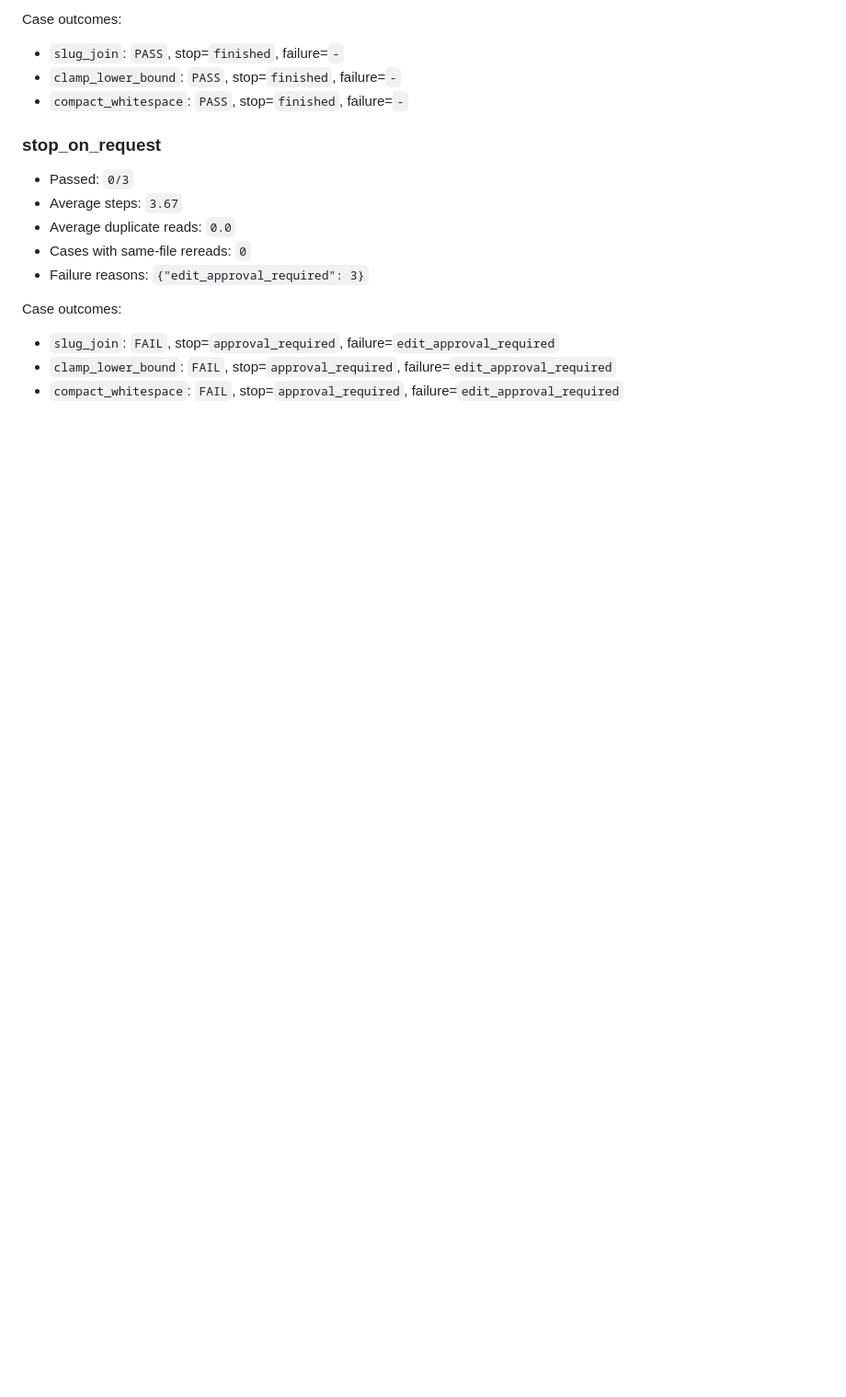
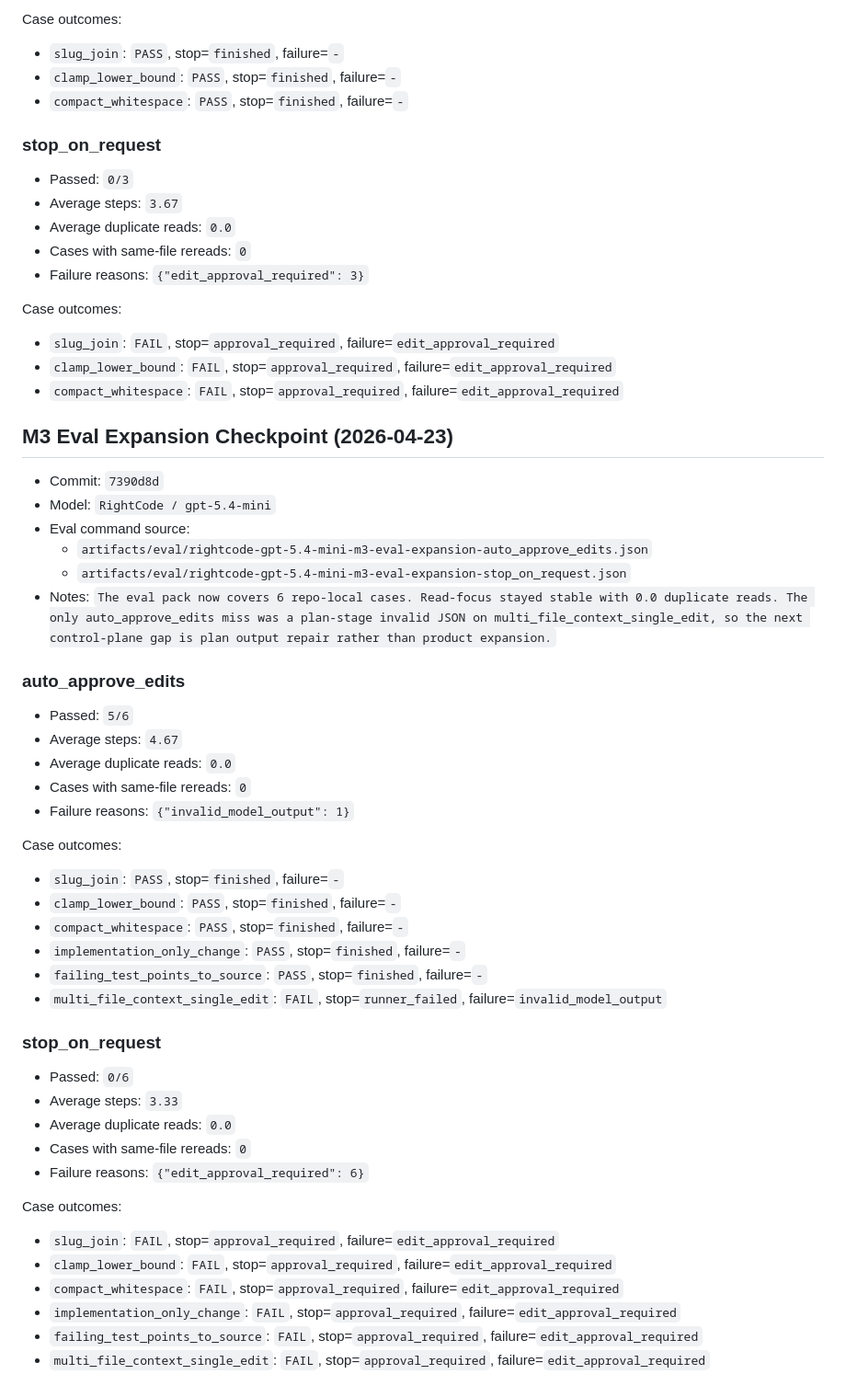
Before and after one commit to mochengqian/learnClaude-code, a Markdown page: artifacts/eval/BASELINE.md, the part around the change. Shown at 92% size. Rendered like a GitHub page; blank space fills up the shorter version.

Commit message:
Update M3 eval expansion baseline

```diff
--- a/artifacts/eval/BASELINE.md
+++ b/artifacts/eval/BASELINE.md
@@ -321,3 +321,44 @@ Case outcomes:
 - `slug_join`: `FAIL`, stop=`approval_required`, failure=`edit_approval_required`
 - `clamp_lower_bound`: `FAIL`, stop=`approval_required`, failure=`edit_approval_required`
 - `compact_whitespace`: `FAIL`, stop=`approval_required`, failure=`edit_approval_required`
+
+## M3 Eval Expansion Checkpoint (2026-04-23)
+
+- Commit: `7390d8d`
+- Model: `RightCode / gpt-5.4-mini`
+- Eval command source:
+  - `artifacts/eval/rightcode-gpt-5.4-mini-m3-eval-expansion-auto_approve_edits.json`
+  - `artifacts/eval/rightcode-gpt-5.4-mini-m3-eval-expansion-stop_on_request.json`
+- Notes: `The eval pack now covers 6 repo-local cases. Read-focus stayed stable with 0.0 duplicate reads. The only auto_approve_edits miss was a plan-stage invalid JSON on multi_file_context_single_edit, so the next control-plane gap is plan output repair rather than product expansion.`
+
+### auto_approve_edits
+
+- Passed: `5/6`
+- Average steps: `4.67`
+- Average duplicate reads: `0.0`
+- Cases with same-file rereads: `0`
+- Failure reasons: `{"invalid_model_output": 1}`
+
+Case outcomes:
+- `slug_join`: `PASS`, stop=`finished`, failure=`-`
+- `clamp_lower_bound`: `PASS`, stop=`finished`, failure=`-`
+- `compact_whitespace`: `PASS`, stop=`finished`, failure=`-`
+- `implementation_only_change`: `PASS`, stop=`finished`, failure=`-`
+- `failing_test_points_to_source`: `PASS`, stop=`finished`, failure=`-`
+- `multi_file_context_single_edit`: `FAIL`, stop=`runner_failed`, failure=`invalid_model_output`
+
+### stop_on_request
+
+- Passed: `0/6`
+- Average steps: `3.33`
+- Average duplicate reads: `0.0`
+- Cases with same-file rereads: `0`
+- Failure reasons: `{"edit_approval_required": 6}`
+
+Case outcomes:
+- `slug_join`: `FAIL`, stop=`approval_required`, failure=`edit_approval_required`
+- `clamp_lower_bound`: `FAIL`, stop=`approval_required`, failure=`edit_approval_required`
+- `compact_whitespace`: `FAIL`, stop=`approval_required`, failure=`edit_approval_required`
+- `implementation_only_change`: `FAIL`, stop=`approval_required`, failure=`edit_approval_required`
+- `failing_test_points_to_source`: `FAIL`, stop=`approval_required`, failure=`edit_approval_required`
+- `multi_file_context_single_edit`: `FAIL`, stop=`approval_required`, failure=`edit_approval_required`
```
